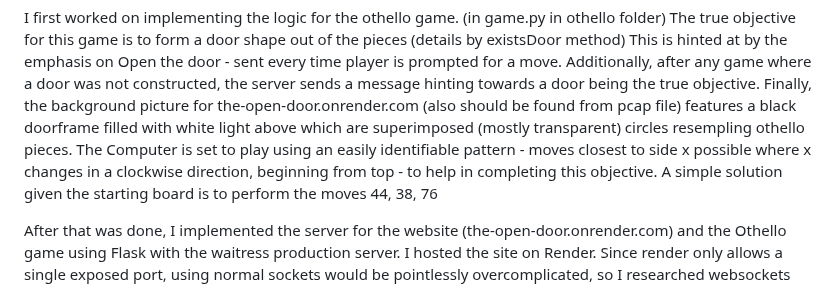
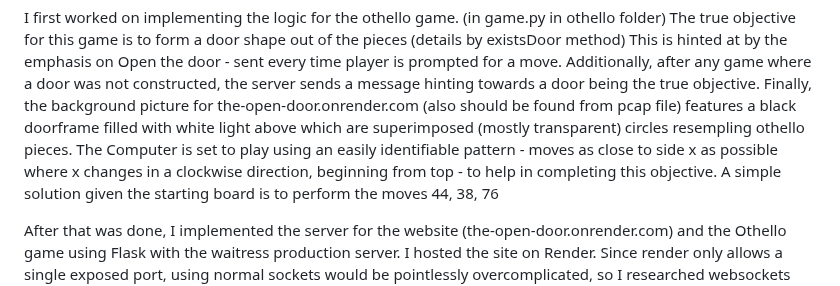
Before and after one commit to Yosef100/CTF-Open-Door, a Markdown page: README.md, the part around the change. Rendered like a GitHub page.

```diff
--- a/README.md
+++ b/README.md
@@ -7,7 +7,7 @@ after any game where a door was not constructed, the server sends a message hint
 objective. Finally, the background picture for the-open-door.onrender.com (also should be found from pcap file) features
 a black doorframe filled with white light above which are superimposed (mostly transparent) circles resempling othello
 pieces.
-The Computer is set to play using an easily identifiable pattern - moves closest to side x possible where x changes
+The Computer is set to play using an easily identifiable pattern - moves as close to side x as possible where x changes
 in a clockwise direction, beginning from top - to help in completing this objective.
 A simple solution given the starting board is to perform the moves 44, 38, 76
 
```
